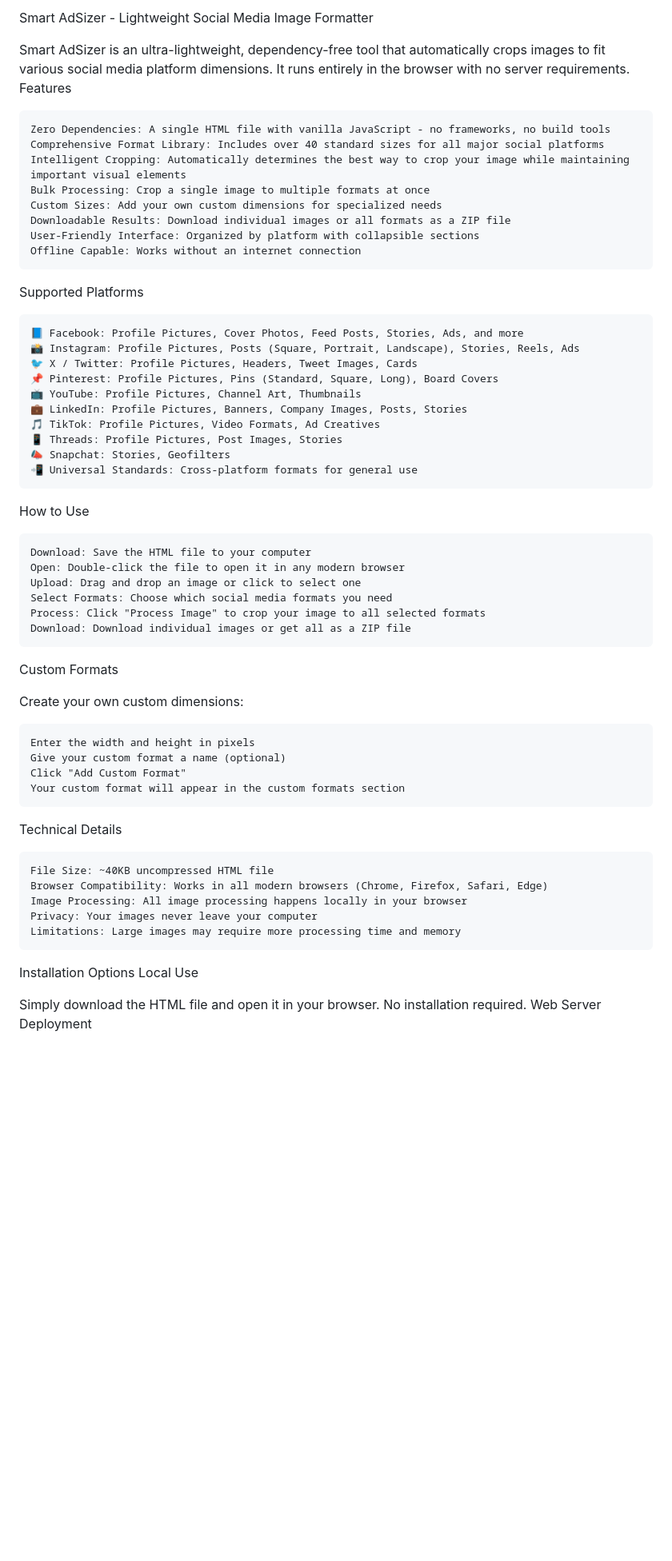
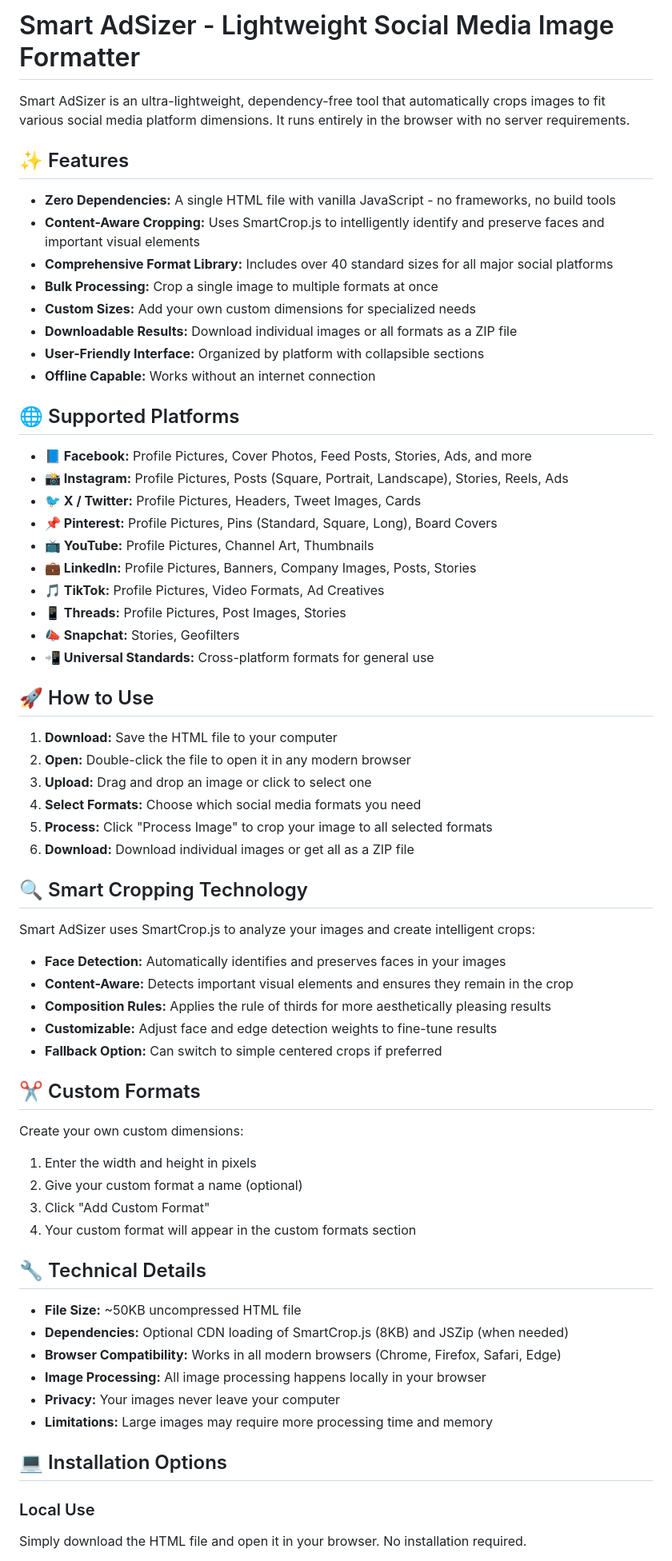
Before and after one commit to cyrillnussbaumer/Aspect-Resizer, a Markdown page: README.md, the part around one of its changes. Shown at 80% size. Drawn GitHub-style; blank space fills up the shorter version.

```diff
--- a/README.md
+++ b/README.md
@@ -1,59 +1,70 @@
-Smart AdSizer - Lightweight Social Media Image Formatter
+# Smart AdSizer - Lightweight Social Media Image Formatter
 
 Smart AdSizer is an ultra-lightweight, dependency-free tool that automatically crops images to fit various social media platform dimensions. It runs entirely in the browser with no server requirements.
-Features
 
-    Zero Dependencies: A single HTML file with vanilla JavaScript - no frameworks, no build tools
-    Comprehensive Format Library: Includes over 40 standard sizes for all major social platforms
-    Intelligent Cropping: Automatically determines the best way to crop your image while maintaining important visual elements
-    Bulk Processing: Crop a single image to multiple formats at once
-    Custom Sizes: Add your own custom dimensions for specialized needs
-    Downloadable Results: Download individual images or all formats as a ZIP file
-    User-Friendly Interface: Organized by platform with collapsible sections
-    Offline Capable: Works without an internet connection
+## ✨ Features
 
-Supported Platforms
+- **Zero Dependencies:** A single HTML file with vanilla JavaScript - no frameworks, no build tools
+- **Content-Aware Cropping:** Uses SmartCrop.js to intelligently identify and preserve faces and important visual elements
+- **Comprehensive Format Library:** Includes over 40 standard sizes for all major social platforms
+- **Bulk Processing:** Crop a single image to multiple formats at once
+- **Custom Sizes:** Add your own custom dimensions for specialized needs
+- **Downloadable Results:** Download individual images or all formats as a ZIP file
+- **User-Friendly Interface:** Organized by platform with collapsible sections
+- **Offline Capable:** Works without an internet connection
 
-    📘 Facebook: Profile Pictures, Cover Photos, Feed Posts, Stories, Ads, and more
-    📸 Instagram: Profile Pictures, Posts (Square, Portrait, Landscape), Stories, Reels, Ads
-    🐦 X / Twitter: Profile Pictures, Headers, Tweet Images, Cards
-    📌 Pinterest: Profile Pictures, Pins (Standard, Square, Long), Board Covers
-    📺 YouTube: Profile Pictures, Channel Art, Thumbnails
-    💼 LinkedIn: Profile Pictures, Banners, Company Images, Posts, Stories
-    🎵 TikTok: Profile Pictures, Video Formats, Ad Creatives
-    📱 Threads: Profile Pictures, Post Images, Stories
-    📣 Snapchat: Stories, Geofilters
-    📲 Universal Standards: Cross-platform formats for general use
+## 🌐 Supported Platforms
 
-How to Use
+- **📘 Facebook:** Profile Pictures, Cover Photos, Feed Posts, Stories, Ads, and more
+- **📸 Instagram:** Profile Pictures, Posts (Square, Portrait, Landscape), Stories, Reels, Ads
+- **🐦 X / Twitter:** Profile Pictures, Headers, Tweet Images, Cards
+- **📌 Pinterest:** Profile Pictures, Pins (Standard, Square, Long), Board Covers
+- **📺 YouTube:** Profile Pictures, Channel Art, Thumbnails
+- **💼 LinkedIn:** Profile Pictures, Banners, Company Images, Posts, Stories
+- **🎵 TikTok:** Profile Pictures, Video Formats, Ad Creatives
+- **📱 Threads:** Profile Pictures, Post Images, Stories
+- **📣 Snapchat:** Stories, Geofilters
+- **📲 Universal Standards:** Cross-platform formats for general use
 
-    Download: Save the HTML file to your computer
-    Open: Double-click the file to open it in any modern browser
-    Upload: Drag and drop an image or click to select one
-    Select Formats: Choose which social media formats you need
-    Process: Click "Process Image" to crop your image to all selected formats
-    Download: Download individual images or get all as a ZIP file
+## 🚀 How to Use
 
-Custom Formats
+1. **Download:** Save the HTML file to your computer
+2. **Open:** Double-click the file to open it in any modern browser
+3. **Upload:** Drag and drop an image or click to select one
+4. **Select Formats:** Choose which social media formats you need
+5. **Process:** Click "Process Image" to crop your image to all selected formats
+6. **Download:** Download individual images or get all as a ZIP file
+
+## 🔍 Smart Cropping Technology
+
+Smart AdSizer uses SmartCrop.js to analyze your images and create intelligent crops:
+
+- **Face Detection:** Automatically identifies and preserves faces in your images
+- **Content-Aware:** Detects important visual elements and ensures they remain in the crop
+- **Composition Rules:** Applies the rule of thirds for more aesthetically pleasing results
+- **Customizable:** Adjust face and edge detection weights to fine-tune results
+- **Fallback Option:** Can switch to simple centered crops if preferred
+
+## ✂️ Custom Formats
 
 Create your own custom dimensions:
 
-    Enter the width and height in pixels
-    Give your custom format a name (optional)
-    Click "Add Custom Format"
-    Your custom format will appear in the custom formats section
+1. Enter the width and height in pixels
+2. Give your custom format a name (optional)
+3. Click "Add Custom Format"
+4. Your custom format will appear in the custom formats section
 
-Technical Details
+## 🔧 Technical Details
 
-    File Size: ~40KB uncompressed HTML file
-    Browser Compatibility: Works in all modern browsers (Chrome, Firefox, Safari, Edge)
-    Image Processing: All image processing happens locally in your browser
-    Privacy: Your images never leave your computer
-    Limitations: Large images may require more processing time and memory
+- **File Size:** ~50KB uncompressed HTML file
+- **Dependencies:** Optional CDN loading of SmartCrop.js (8KB) and JSZip (when needed)
+- **Browser Compatibility:** Works in all modern browsers (Chrome, Firefox, Safari, Edge)
+- **Image Processing:** All image processing happens locally in your browser
+- **Privacy:** Your images never leave your computer
+- **Limitations:** Large images may require more processing time and memory
 
-Installation Options
-Local Use
+## 💻 Installation Options
 
+### Local Use
 Simply download the HTML file and open it in your browser. No installation required.
-Web Server Deployment
 
```
Also changed, not shown: other parts of README.md (+26 -19 lines).
